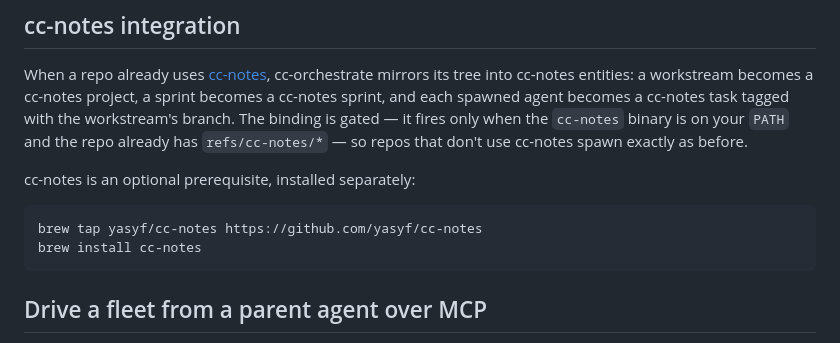
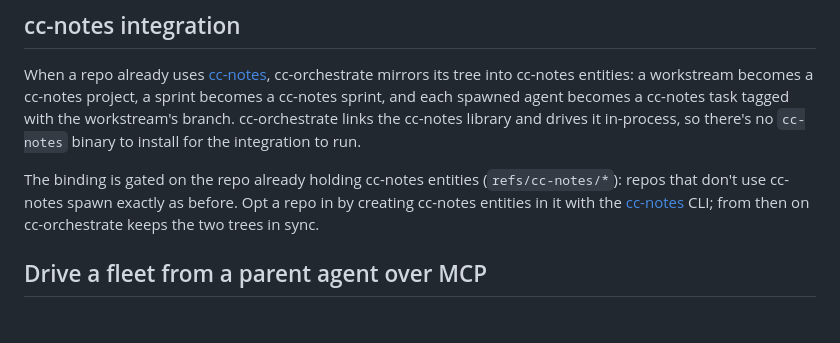
Before and after one commit to yasyf/cc-orchestrate, a Markdown page: README.md, the part around the change. Rendered like a GitHub page.

Commit message:
docs: cc-notes integration runs in-process, gated on repo entities
cc-orchestrate links the cc-notes library and drives it in-process, so the integration needs no cc-notes binary at runtime; the gate dropped the binary-on-PATH check and is now purely whether the repo holds cc-notes entities (refs/cc-notes/*). Reflects the v0.7.0 in-process switch.

````diff
--- a/README.md
+++ b/README.md
@@ -186,16 +186,13 @@ the cross-conflicts you hit when several `jj workspace`s share one backing repo.
 When a repo already uses [cc-notes](https://github.com/yasyf/cc-notes), cc-orchestrate
 mirrors its tree into cc-notes entities: a workstream becomes a cc-notes project, a
 sprint becomes a cc-notes sprint, and each spawned agent becomes a cc-notes task tagged
-with the workstream's branch. The binding is gated — it fires only when the `cc-notes`
-binary is on your `PATH` and the repo already has `refs/cc-notes/*` — so repos that
-don't use cc-notes spawn exactly as before.
+with the workstream's branch. cc-orchestrate links the cc-notes library and drives it
+in-process, so there's no `cc-notes` binary to install for the integration to run.
 
-cc-notes is an optional prerequisite, installed separately:
-
-```bash
-brew tap yasyf/cc-notes https://github.com/yasyf/cc-notes
-brew install cc-notes
-```
+The binding is gated on the repo already holding cc-notes entities (`refs/cc-notes/*`):
+repos that don't use cc-notes spawn exactly as before. Opt a repo in by creating
+cc-notes entities in it with the [cc-notes](https://github.com/yasyf/cc-notes) CLI;
+from then on cc-orchestrate keeps the two trees in sync.
 
 ## Drive a fleet from a parent agent over MCP
 
````
